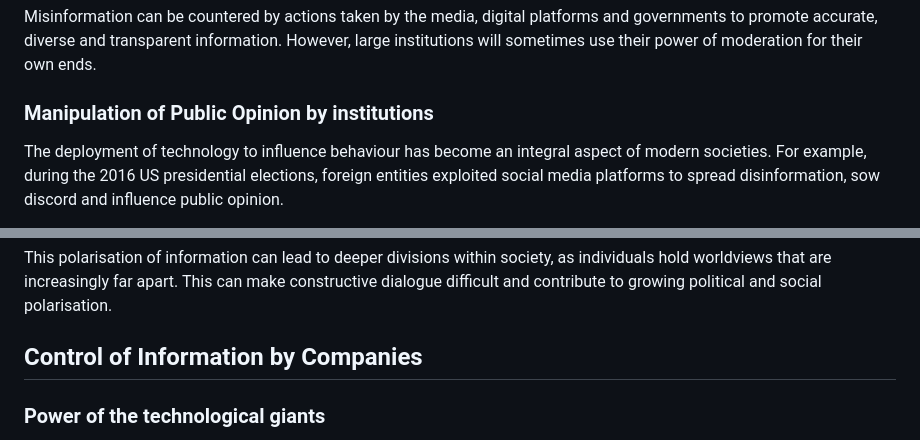
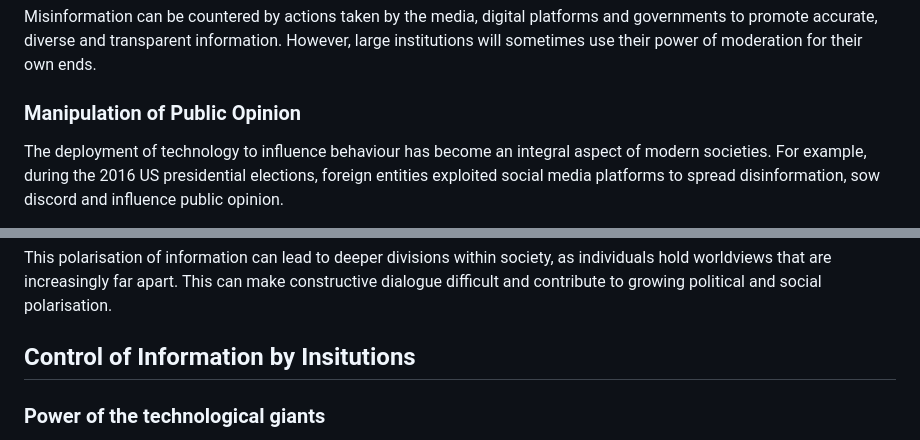
Before and after one commit to khofstadter/CS220AU-DP, a Markdown page: index.md, 2 parts joined by grey strips. Drawn GitHub-style.

```diff
--- a/index.md
+++ b/index.md
@@ -19,7 +19,7 @@ On top of all this, disinformation can lead to widespread mistrust, undermining
 
 Misinformation can be countered by actions taken by the media, digital platforms and governments to promote accurate, diverse and transparent information. However, large institutions will sometimes use their power of moderation for their own ends.
 
-### Manipulation of Public Opinion by institutions
+### Manipulation of Public Opinion
 The deployment of technology to influence behaviour has become an integral aspect of modern societies. For example, during the 2016 US presidential elections, foreign entities exploited social media platforms to spread disinformation, sow discord and influence public opinion.
 
 Social media has been increasingly analysed by a lot of countries for its perceptual management and psychological manipulation, which can be used as a war tool to shape ideas, redesign society, increase sensitivity, and strengthen social responses, ultimately weakening the administration, society, military, or economy of a country.  In 2011, the US Defense Advanced Research Projects Agency published a plan created with the sole aim of improving the digital presence of US forces and supporting them in guiding public opinion in a professional manner (Chen, L., Chen, J. and Xia, C.,2022). The plan dates back more than 10 years and has undoubtedly been perfected over the years thanks to the development of new online social platforms.
@@ -40,7 +40,7 @@ Consider an individual with well-defined political views. If they only follow in
 This polarisation of information can lead to deeper divisions within society, as individuals hold worldviews that are increasingly far apart. This can make constructive dialogue difficult and contribute to growing political and social polarisation.
 
 
-## Control of Information by Companies
+## Control of Information by Insitutions
 ### Power of the technological giants
 Social networks, search engines, and messaging services are all owned by technological giants, such as Google, Facebook, Twitter, etc.
 They have content moderation standards in place to filter material published on their platforms. They can eliminate content that is violent, hateful, or violates the platform's regulations.
```
Also changed, not shown: other parts of index.md (+0 -2 lines).
